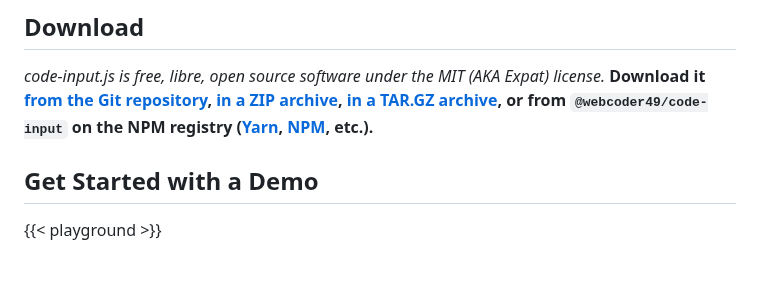
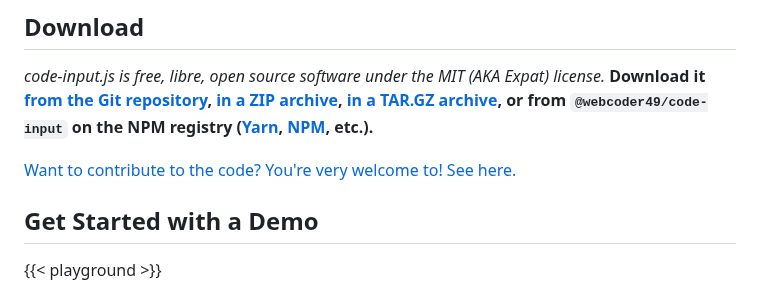
Before and after one commit to WebCoder49/code-input, a Markdown page: docs/_index.md, the part around the change. Rendered like a GitHub page; blank space fills up the shorter version.

Commit message:
Add skip-to-contributing link on docs homepage

```diff
--- a/docs/_index.md
+++ b/docs/_index.md
@@ -14,6 +14,8 @@ more use cases.
 ## Download
 
 *code-input.js is free, libre, open source software under the MIT (AKA Expat) license.* **Download it [from the Git repository](https://github.com/WebCoder49/code-input/tree/v2.6.8), [in a ZIP archive](/release/code-input-js-v2.6.8.zip), [in a TAR.GZ archive](/release/code-input-js-v2.6.8.tar.gz), or from `@webcoder49/code-input` on the NPM registry ([Yarn](https://yarnpkg.com/package?name=@webcoder49/code-input), [NPM](https://npmjs.com/package/@webcoder49/code-input), etc.).**
+
+[Want to contribute to the code? You're very welcome to! See here.](#contributing)
 
 ## Get Started with a Demo
 
```
